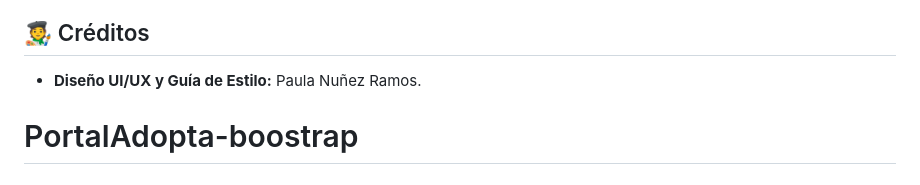
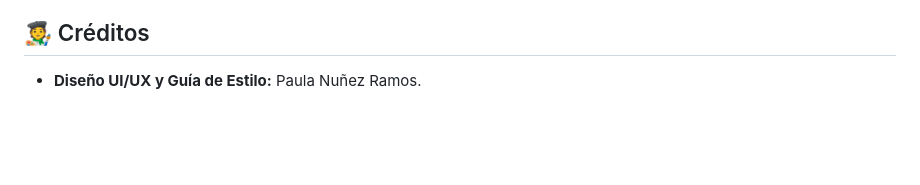
Before and after one commit to kelsioner/Portal_Adopta_boostrap, a Markdown page: README.md, the part around the change. GitHub-like rendering; blank space fills up the shorter version.

Commit message:
Remove PortalAdopta-boostrap header from README

```diff
--- a/README.md
+++ b/README.md
@@ -91,4 +91,3 @@ Todo el desarrollo frontend debe adherirse a la siguiente guía de estilo para m
 ## 🧑‍🎨 Créditos
 
 * **Diseño UI/UX y Guía de Estilo:** Paula Nuñez Ramos.
-# PortalAdopta-boostrap
```
